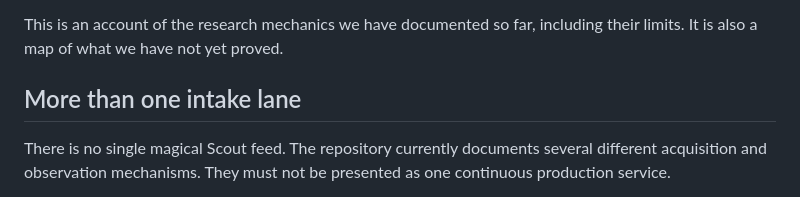
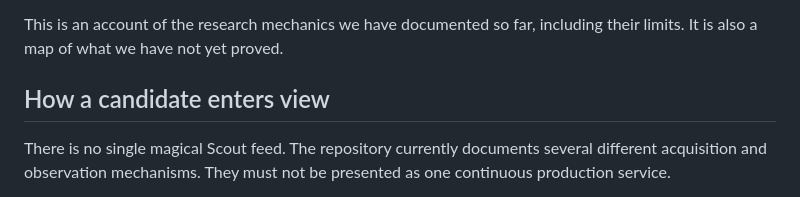
Before and after one commit to pinklon/ghostmesh-readers, a Markdown page: content/scout/method.md, the part around the change. Drawn GitHub-style.

```diff
--- a/content/scout/method.md
+++ b/content/scout/method.md
@@ -8,7 +8,7 @@ We are trying to build a research habit that survives the people, models, platfo
 
 This is an account of the research mechanics we have documented so far, including their limits. It is also a map of what we have not yet proved.
 
-## More than one intake lane
+## How a candidate enters view
 
 There is no single magical Scout feed. The repository currently documents several different acquisition and observation mechanisms. They must not be presented as one continuous production service.
 
```
